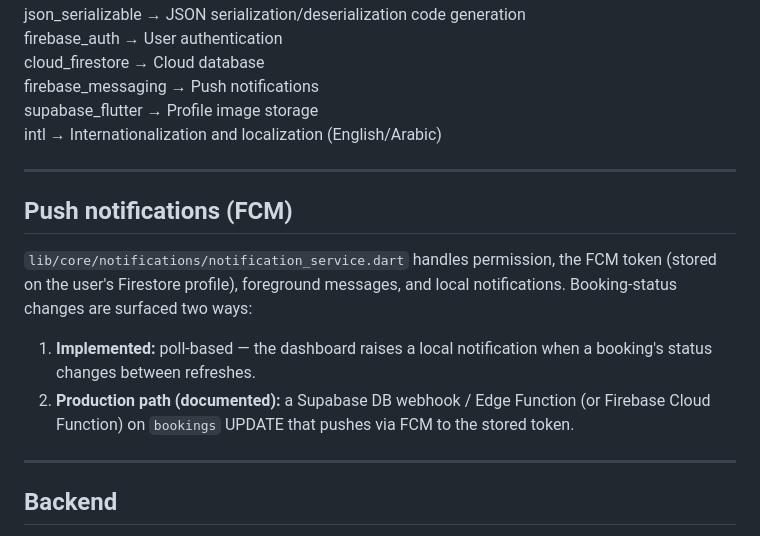
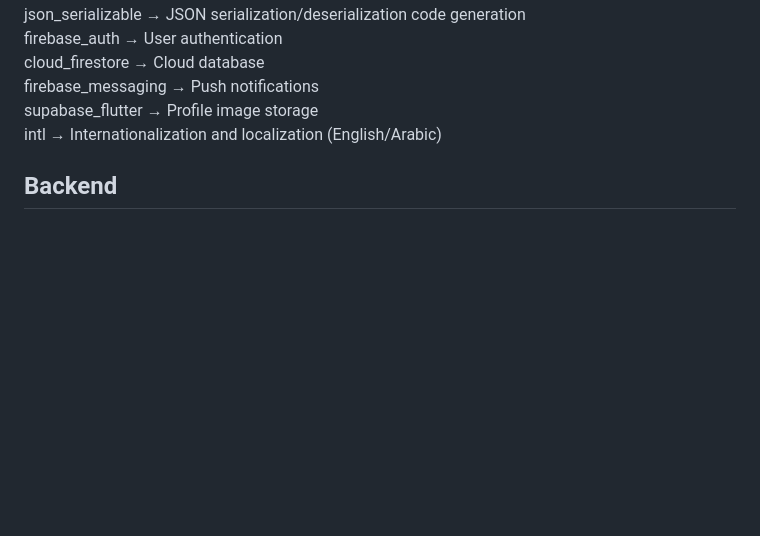
Before and after one commit to 00Osama/cure, a Markdown page: README.md, the part around the change. Rendered like a GitHub page; blank space fills up the shorter version.

```diff
--- a/README.md
+++ b/README.md
@@ -53,21 +53,7 @@ firebase_messaging → Push notifications<br>
 supabase_flutter → Profile image storage<br>
 intl → Internationalization and localization (English/Arabic)
 
----
 
-## Push notifications (FCM)
-
-`lib/core/notifications/notification_service.dart` handles permission, the FCM
-token (stored on the user's Firestore profile), foreground messages, and local
-notifications. Booking‑status changes are surfaced two ways:
-
-1. **Implemented:** poll‑based — the dashboard raises a local notification when a
-   booking's status changes between refreshes.
-2. **Production path (documented):** a Supabase DB webhook / Edge Function (or
-   Firebase Cloud Function) on `bookings` UPDATE that pushes via FCM to the
-   stored token.
-
----
 
 ## Backend
 
```
